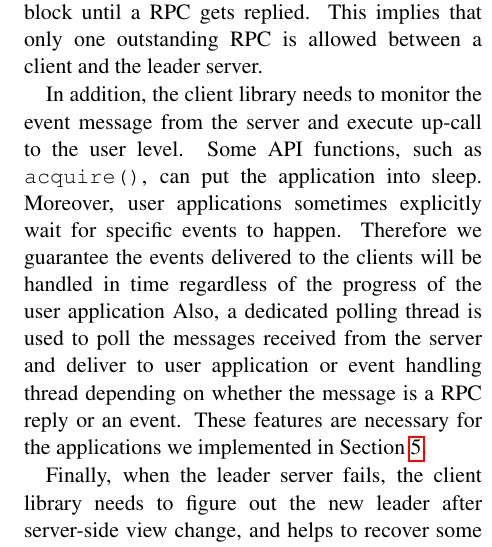
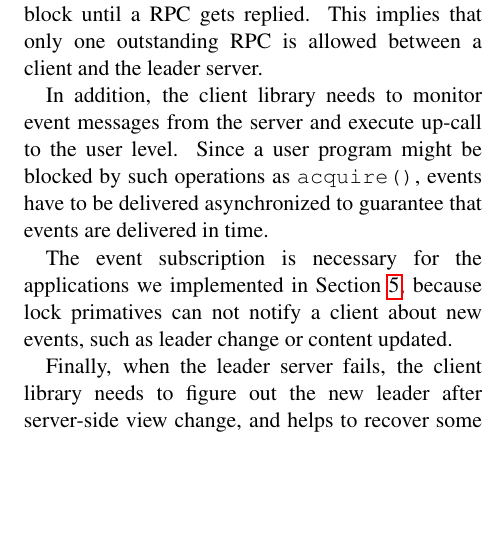
Before and after one commit to AmesianX/simple-chubby, a LaTeX document (report/simple-chubby.tex, which reads report/client.tex): part of one column of page 4 of 5, cut so that both start at the same text, the shorter picture padded with empty space. Compiled offline with pdfLaTeX.

Commit message:
Edit client doc.

```diff
--- a/report/client.tex
+++ b/report/client.tex
@@ -5,16 +5,16 @@ gets replied. This implies that only one
 outstanding RPC is allowed between a client and the leader server.
 
 In addition, the client library needs to
-monitor the event message from the server and execute up-call
-to the user level. Some API functions, such as \texttt{acquire()}, can put
-the application into sleep. Moreover, user applications sometimes explicitly
-wait for specific events to happen. Therefore we guarantee the events delivered to the
-clients will be handled in time regardless of the progress of the user application
-Also, a dedicated polling
-thread is used to poll the messages received from the server and deliver to
-user application or event handling thread depending on whether the message
-is a RPC reply or an event. These features are necessary
-for the applications we implemented in Section~\ref{section:apps}.
+monitor event messages from the server and execute up-call
+to the user level.
+Since a user program might be blocked by such operations
+as \texttt{acquire()}, events have to be delivered asynchronized
+to guarantee that events are delivered in time.
+
+The event subscription is necessary
+for the applications we implemented in Section~\ref{section:apps},
+because lock primatives can not notify a client about new events,
+such as leader change or content updated.
 
 Finally, when the leader server fails, the client library needs to figure out
 the new leader after server-side view change, and helps to recover some
```
Also changed, not shown: report/client.tex (2 more changed lines).
